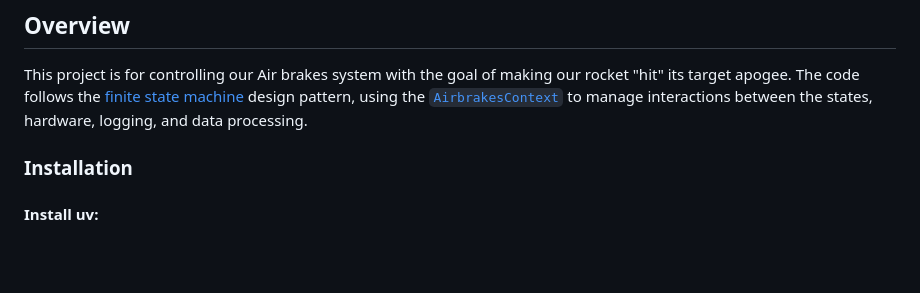
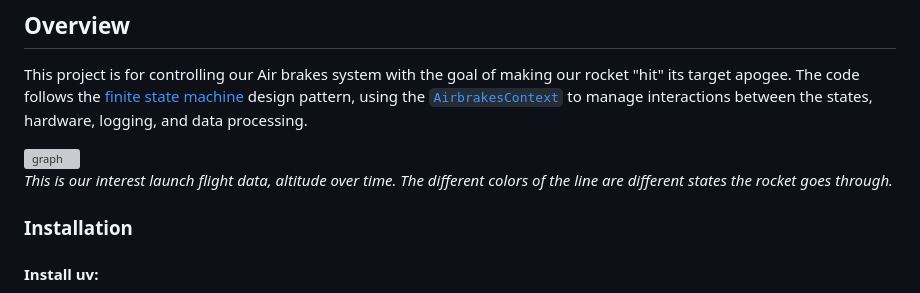
Before and after one commit to NCSU-High-Powered-Rocketry-Club/AirbrakesV2, a Markdown page: README.md, the part around the change. Rendered like a GitHub page; blank space fills up the shorter version; grey boxes are pictures that could not be loaded.

```diff
--- a/README.md
+++ b/README.md
@@ -3,6 +3,11 @@
 
 ## Overview
 This project is for controlling our Air brakes system with the goal of making our rocket "hit" its target apogee. The code follows the [finite state machine](https://www.tutorialspoint.com/design_pattern/state_pattern.htm) design pattern, using the [`AirbrakesContext`](https://github.com/NCSU-High-Powered-Rocketry-Club/AirbrakesV2/blob/main/airbrakes/airbrakes.py) to manage interactions between the states, hardware, logging, and data processing.
+
+
+<img alt="graph" src="https://github.com/user-attachments/assets/5fc952a5-4a64-453e-8db3-0ff0040b0c2e" width="70%">
+
+_This is our interest launch flight data, altitude over time. The different colors of the line are different states the rocket goes through._
 
 ### Installation
 
```
